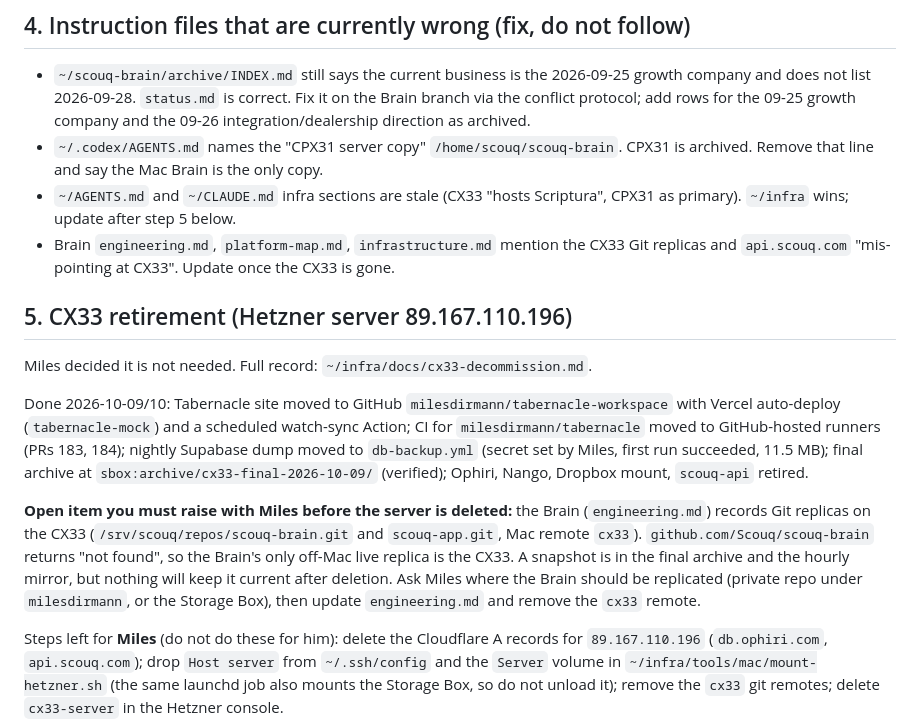
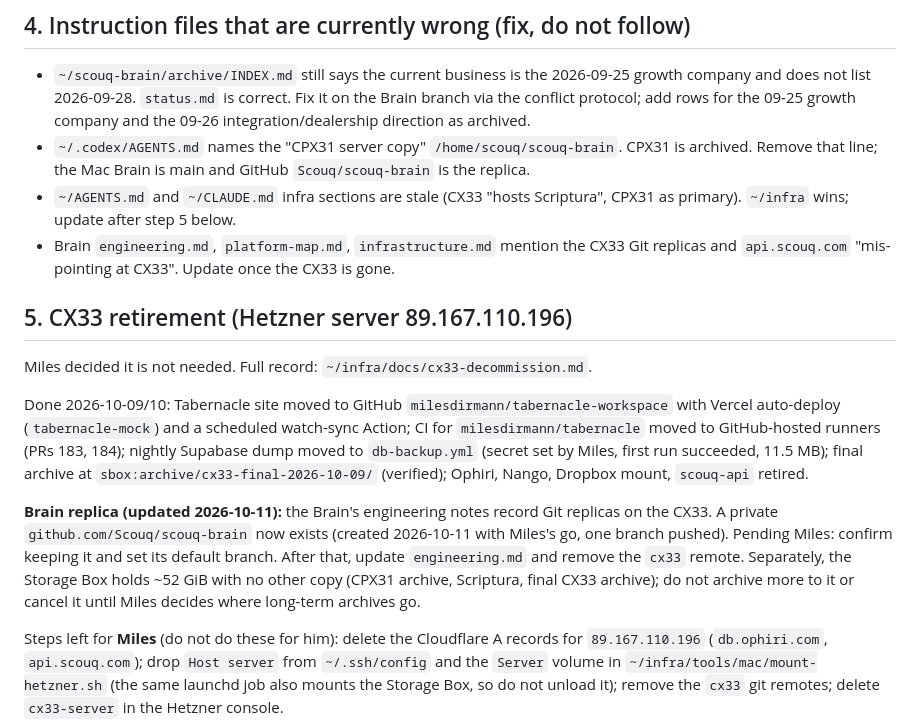
Before and after one commit to milesdirmann/infra, a Markdown page: docs/handoffs/2026-10-10-codex-cx33-and-scouq-clarity.md, the part around the change. Rendered like a GitHub page.

```diff
--- a/docs/handoffs/2026-10-10-codex-cx33-and-scouq-clarity.md
+++ b/docs/handoffs/2026-10-10-codex-cx33-and-scouq-clarity.md
@@ -78,7 +78,8 @@ Measured 2026-10-10 (size / last commit / dirty files / unpushed commits):
   Fix it on the Brain branch via the conflict protocol; add rows for the 09-25
   growth company and the 09-26 integration/dealership direction as archived.
 - `~/.codex/AGENTS.md` names the "CPX31 server copy" `/home/scouq/scouq-brain`.
-  CPX31 is archived. Remove that line and say the Mac Brain is the only copy.
+  CPX31 is archived. Remove that line; the Mac Brain is main and GitHub
+  `Scouq/scouq-brain` is the replica.
 - `~/AGENTS.md` and `~/CLAUDE.md` infra sections are stale (CX33 "hosts Scriptura",
   CPX31 as primary). `~/infra` wins; update after step 5 below.
 - Brain `engineering.md`, `platform-map.md`, `infrastructure.md` mention the CX33
@@ -95,13 +96,13 @@ Supabase dump moved to `db-backup.yml` (secret set by Miles, first run succeeded
 final archive at `sbox:archive/cx33-final-2026-10-09/` (verified); Ophiri, Nango, Dropbox
 mount, `scouq-api` retired.
 
-**Open item you must raise with Miles before the server is deleted:** the Brain
-(`engineering.md`) records Git replicas on the CX33 (`/srv/scouq/repos/scouq-brain.git`
-and `scouq-app.git`, Mac remote `cx33`). `github.com/Scouq/scouq-brain` returns "not
-found", so the Brain's only off-Mac live replica is the CX33. A snapshot is in the
-final archive and the hourly mirror, but nothing will keep it current after deletion.
-Ask Miles where the Brain should be replicated (private repo under `milesdirmann`, or
-the Storage Box), then update `engineering.md` and remove the `cx33` remote.
+**Brain replica (updated 2026-10-11):** the Brain's engineering notes record Git
+replicas on the CX33. A private `github.com/Scouq/scouq-brain` now exists (created
+2026-10-11 with Miles's go, one branch pushed). Pending Miles: confirm keeping it and
+set its default branch. After that, update `engineering.md` and remove the `cx33`
+remote. Separately, the Storage Box holds ~52 GiB with no other copy (CPX31 archive,
+Scriptura, final CX33 archive); do not archive more to it or cancel it until Miles
+decides where long-term archives go.
 
 Steps left for **Miles** (do not do these for him): delete the Cloudflare A records
 for `89.167.110.196` (`db.ophiri.com`, `api.scouq.com`); drop `Host server` from
```
Also changed, not shown: docs/cx33-decommission.md (+8 -2 lines).
